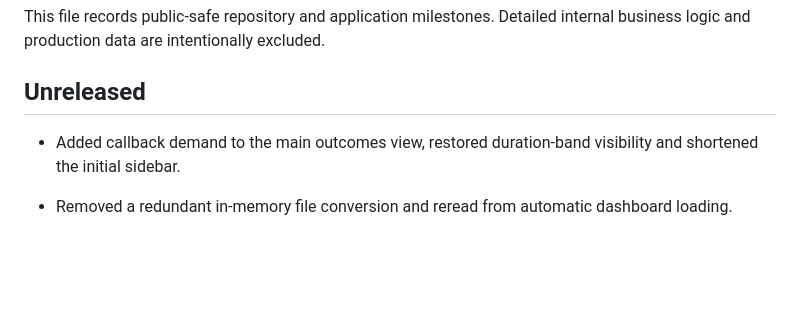
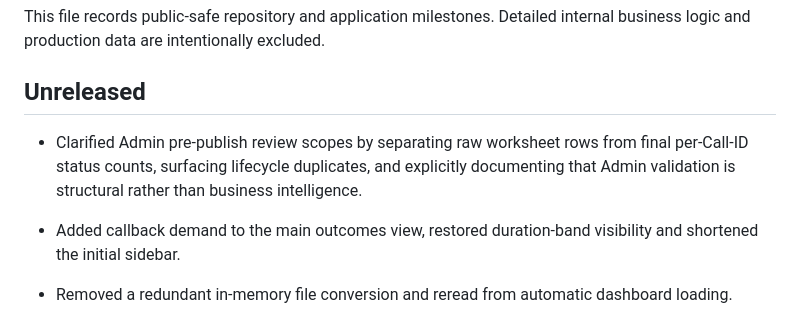
Before and after one commit to ravi-agarwal-bits-digital/anya-voice-dashboard, a Markdown page: CHANGELOG.md, the part around the change. Drawn GitHub-style; blank space fills up the shorter version.

Commit message:
Clarify admin validation scopes

```diff
--- a/CHANGELOG.md
+++ b/CHANGELOG.md
@@ -3,6 +3,8 @@
 This file records public-safe repository and application milestones. Detailed internal business logic and production data are intentionally excluded.
 
 ## Unreleased
+
+- Clarified Admin pre-publish review scopes by separating raw worksheet rows from final per-Call-ID status counts, surfacing lifecycle duplicates, and explicitly documenting that Admin validation is structural rather than business intelligence.
 
 - Added callback demand to the main outcomes view, restored duration-band visibility and shortened the initial sidebar.
 
```
